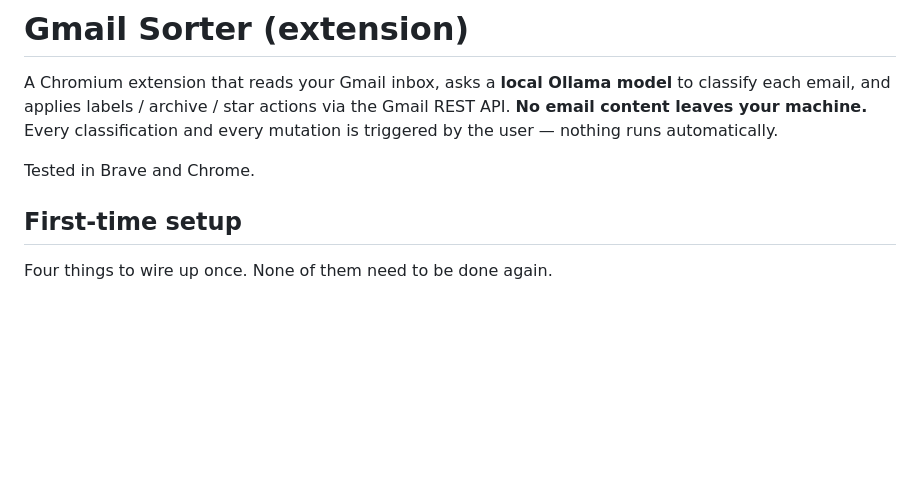
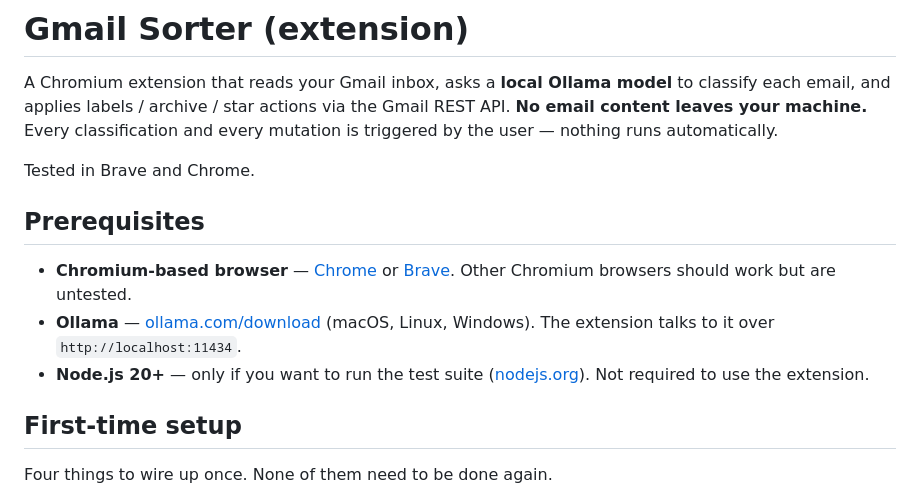
Before and after one commit to yngvark/gmail-sorter-chrome-extension, a Markdown page: extension/README.md, the part around the change. Drawn GitHub-style; blank space fills up the shorter version.

Commit message:
README: add Prerequisites section with install links

```diff
--- a/extension/README.md
+++ b/extension/README.md
@@ -7,6 +7,16 @@ Every classification and every mutation is triggered by the user —
 nothing runs automatically.
 
 Tested in Brave and Chrome.
+
+## Prerequisites
+
+- **Chromium-based browser** — [Chrome](https://www.google.com/chrome/) or
+  [Brave](https://brave.com/download/). Other Chromium browsers should work
+  but are untested.
+- **Ollama** — [ollama.com/download](https://ollama.com/download) (macOS,
+  Linux, Windows). The extension talks to it over `http://localhost:11434`.
+- **Node.js 20+** — only if you want to run the test suite
+  ([nodejs.org](https://nodejs.org/)). Not required to use the extension.
 
 ## First-time setup
 
```
